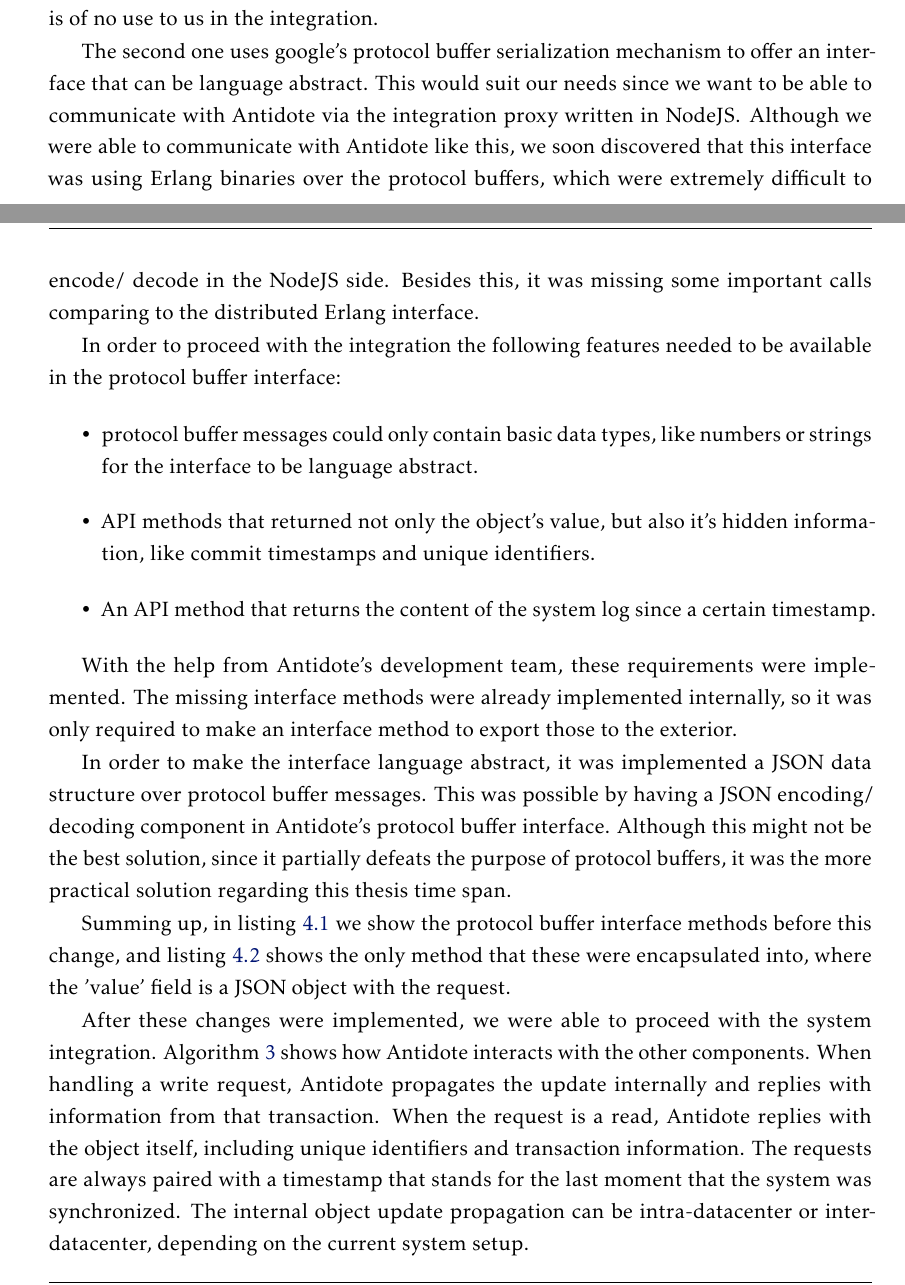
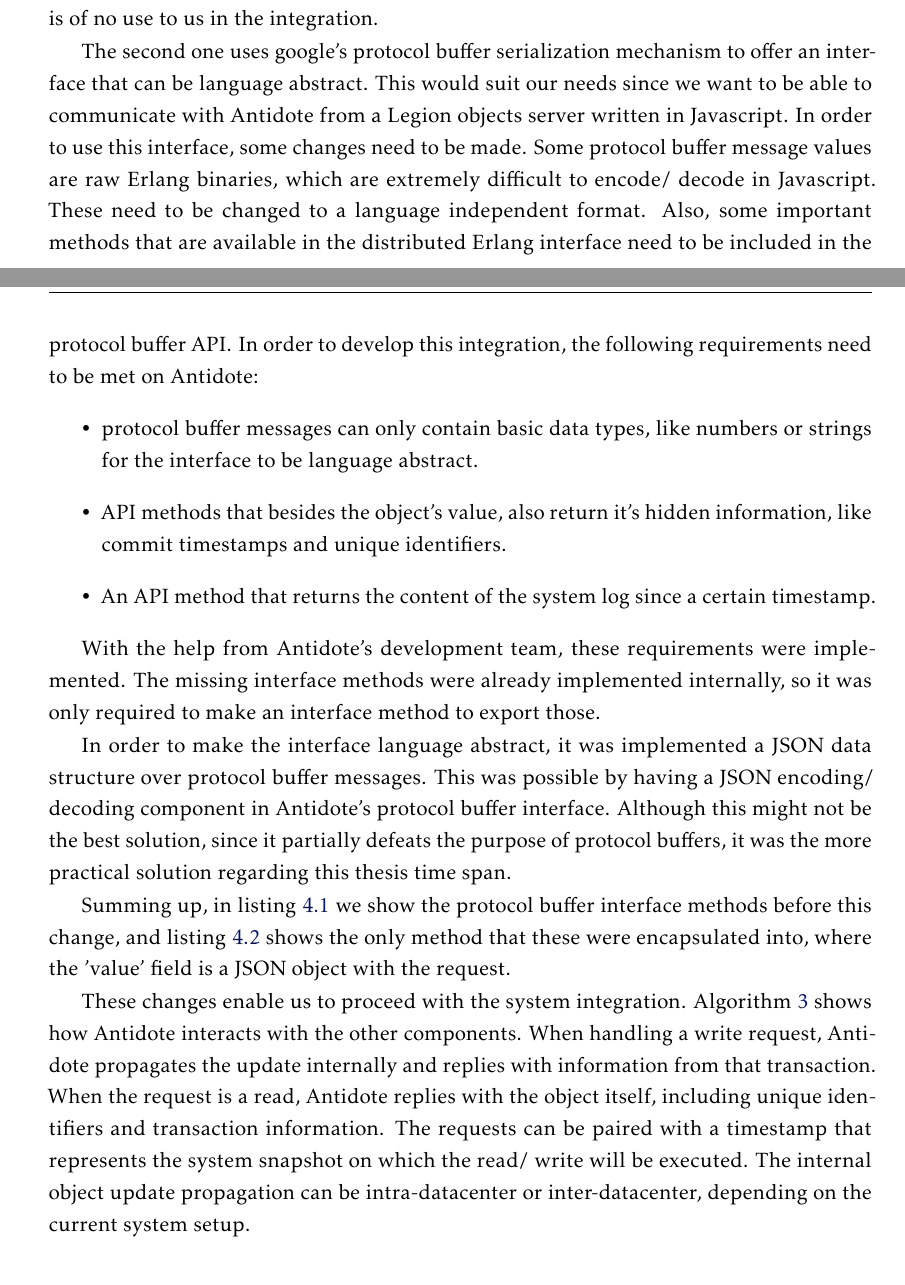
Before and after one commit to pefido/dissertation, a LaTeX thesis (template.tex, which reads Chapters/integrationImplementation.tex): two parts of pages 46 and 47 of 68 before the commit and two parts of pages 46 and 47 of 66 after it, joined at a grey line, cut so that both start at the same text. Compiled offline with pdfLaTeX.

Commit message:
change antidote changes

```diff
--- a/Chapters/integrationImplementation.tex
+++ b/Chapters/integrationImplementation.tex
@@ -45,18 +43,17 @@
 \end{enumerate*}
 \par
 	The first one uses distributed Erlang and can only be used by an Erlang client, which is of no use to us in the integration.\par
-	The second one uses google's protocol buffer serialization mechanism to offer an interface that can be language abstract. This would suit our needs since we want to be able to communicate with Antidote via the integration proxy written in NodeJS. Although we were able to communicate with Antidote like this, we soon discovered that this interface was using Erlang binaries over the protocol buffers, which were extremely difficult to encode/ decode in the NodeJS side. Besides this, it was missing some important calls comparing to the distributed Erlang interface.\par
-	In order to proceed with the integration the following features needed to be available in the protocol buffer interface:
+	The second one uses google's protocol buffer serialization mechanism to offer an interface that can be language abstract. This would suit our needs since we want to be able to communicate with Antidote from a Legion objects server written in Javascript. In order to use this interface, some changes need to be made. Some protocol buffer message values are raw Erlang binaries, which are extremely difficult to encode/ decode in Javascript. These need to be changed to a language independent format. Also, some important methods that are available in the distributed Erlang interface need to be included in the protocol buffer API. In order to develop this integration, the following requirements need to be met on Antidote:
 	\begin{itemize}
-	\item protocol buffer messages could only contain basic data types, like numbers or strings for the interface to be language abstract.
-	\item API methods that returned not only the object's value, but also it's hidden information, like commit timestamps and unique identifiers.
+	\item protocol buffer messages can only contain basic data types, like numbers or strings for the interface to be language abstract.
+	\item API methods that besides the object's value, also return it's hidden information, like commit timestamps and unique identifiers.
 	\item An API method that returns the content of the system log since a certain timestamp.
 	\end{itemize}
 \par
-	With the help from Antidote's development team, these requirements were implemented. The missing interface methods were already implemented internally, so it was only required to make an interface method to export those to the exterior.\par
+	With the help from Antidote's development team, these requirements were implemented. The missing interface methods were already implemented internally, so it was only required to make an interface method to export those.\par
 	In order to make the interface language abstract, it was implemented a JSON data structure over protocol buffer messages. This was possible by having a JSON encoding/ decoding component in Antidote's protocol buffer interface. Although this might not be the best solution, since it partially defeats the purpose of protocol buffers, it was the more practical solution regarding this thesis time span.\par
 	Summing up, in listing \ref{lst:proto1} we show the protocol buffer interface methods before this change, and listing \ref{lst:proto2} shows the only method that these were encapsulated into, where the 'value' field is a JSON object with the request.\par
-	After these changes were implemented, we were able to proceed with the system integration. Algorithm \ref{antidote_interaction} shows how Antidote interacts with the other components. When handling a write request, Antidote propagates the update internally and replies with information from that transaction. When the request is a read, Antidote replies with the object itself, including unique identifiers and transaction information. The requests are always paired with a timestamp that stands for the last moment that the system was synchronized. The internal object update propagation can be intra-datacenter or inter-datacenter, depending on the current system setup.
+	These changes enable us to proceed with the system integration. Algorithm \ref{antidote_interaction} shows how Antidote interacts with the other components. When handling a write request, Antidote propagates the update internally and replies with information from that transaction. When the request is a read, Antidote replies with the object itself, including unique identifiers and transaction information. The requests can be paired with a timestamp that represents the system snapshot on which the read/ write will be executed. The internal object update propagation can be intra-datacenter or inter-datacenter, depending on the current system setup.
 
 \begin{algorithm}
 \caption{Antidote request interaction}\label{antidote_interaction}
```
Also changed, not shown: template.pdf, Chapters/integrationImplementation.tex (4 more changed lines), 5 other files.
